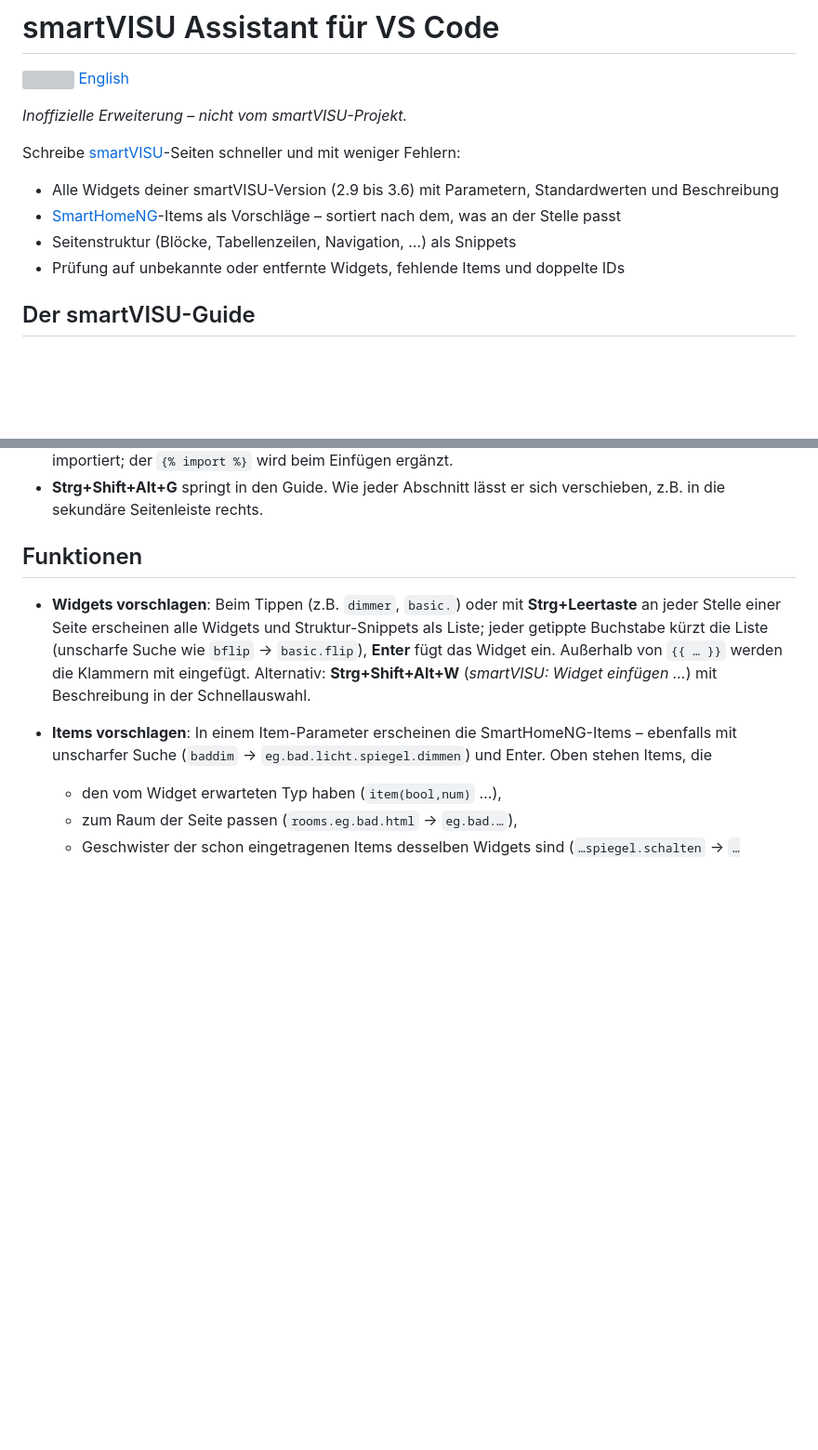
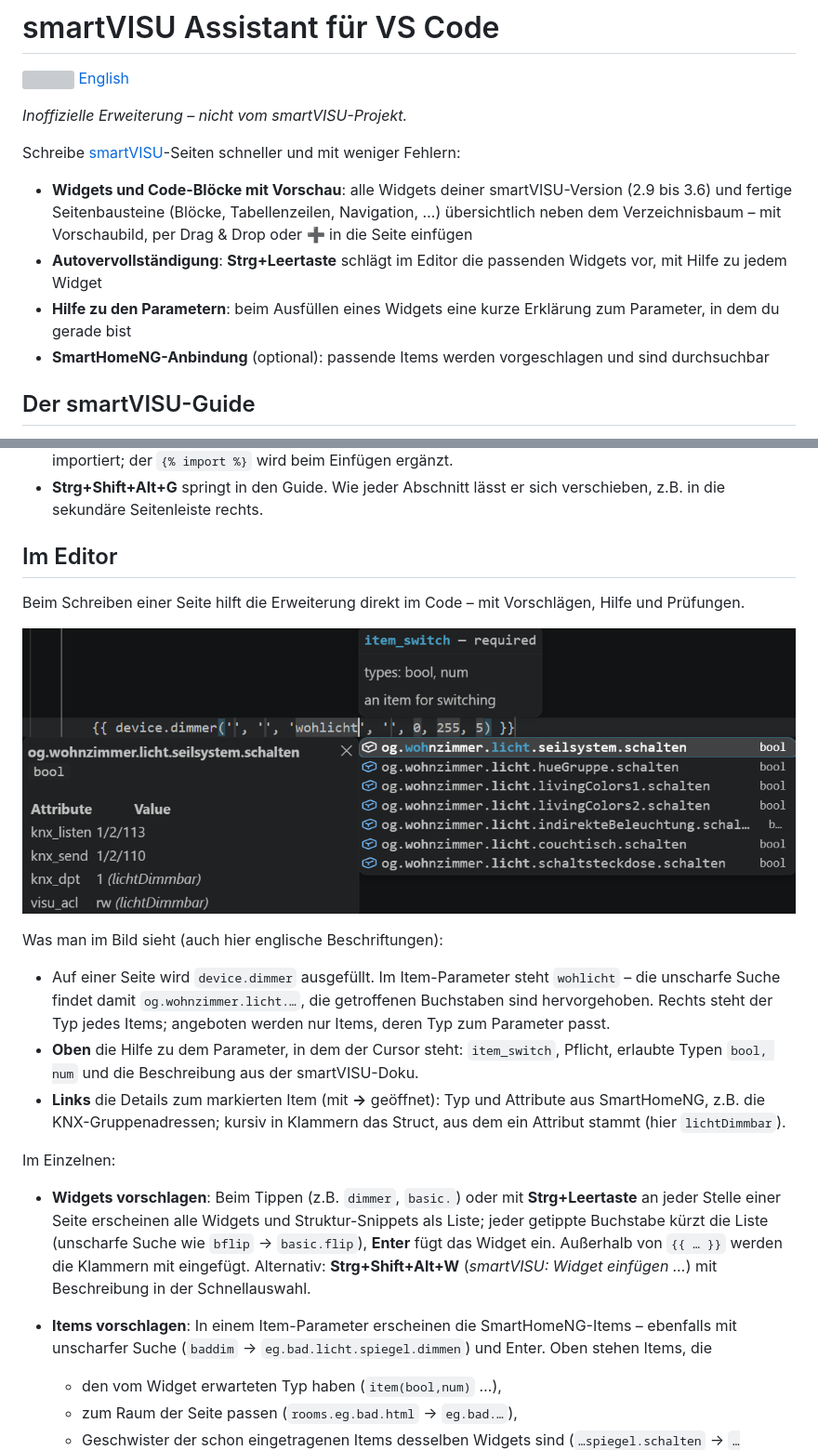
Before and after one commit to dasax/vscode-smartvisu, a Markdown page: README.de.md, 2 parts joined by grey strips. Shown at 93% size. GitHub-like rendering; pictures changed too: media/screenshot-editor.png (added); blank space fills up the shorter version; grey boxes are pictures that could not be loaded.

```diff
--- a/README.de.md
+++ b/README.de.md
@@ -6,10 +6,12 @@
 
 Schreibe [smartVISU](https://www.smartvisu.de)-Seiten schneller und mit weniger Fehlern:
 
-- Alle Widgets deiner smartVISU-Version (2.9 bis 3.6) mit Parametern, Standardwerten und Beschreibung
-- [SmartHomeNG](https://www.smarthomeng.de)-Items als Vorschläge – sortiert nach dem, was an der Stelle passt
-- Seitenstruktur (Blöcke, Tabellenzeilen, Navigation, …) als Snippets
-- Prüfung auf unbekannte oder entfernte Widgets, fehlende Items und doppelte IDs
+- **Widgets und Code-Blöcke mit Vorschau**: alle Widgets deiner smartVISU-Version (2.9 bis 3.6) und fertige
+  Seitenbausteine (Blöcke, Tabellenzeilen, Navigation, …) übersichtlich neben dem Verzeichnisbaum – mit Vorschaubild,
+  per Drag & Drop oder ➕ in die Seite einfügen
+- **Autovervollständigung**: **Strg+Leertaste** schlägt im Editor die passenden Widgets vor, mit Hilfe zu jedem Widget
+- **Hilfe zu den Parametern**: beim Ausfüllen eines Widgets eine kurze Erklärung zum Parameter, in dem du gerade bist
+- **SmartHomeNG-Anbindung** (optional): passende Items werden vorgeschlagen und sind durchsuchbar
 
 ## Der smartVISU-Guide
 
@@ -46,7 +48,23 @@ Außerdem:
 - **Strg+Shift+Alt+G** springt in den Guide. Wie jeder Abschnitt lässt er sich verschieben, z.B. in die sekundäre
   Seitenleiste rechts.
 
-## Funktionen
+## Im Editor
+
+Beim Schreiben einer Seite hilft die Erweiterung direkt im Code – mit Vorschlägen, Hilfe und Prüfungen.
+
+![Item-Suche in device.dimmer mit Parameterhilfe und Item-Details](media/screenshot-editor.png)
+
+Was man im Bild sieht (auch hier englische Beschriftungen):
+
+- Auf einer Seite wird `device.dimmer` ausgefüllt. Im Item-Parameter steht `wohlicht` – die unscharfe Suche findet damit
+  `og.wohnzimmer.licht.…`, die getroffenen Buchstaben sind hervorgehoben. Rechts steht der Typ jedes Items; angeboten
+  werden nur Items, deren Typ zum Parameter passt.
+- **Oben** die Hilfe zu dem Parameter, in dem der Cursor steht: `item_switch`, Pflicht, erlaubte Typen `bool, num` und
+  die Beschreibung aus der smartVISU-Doku.
+- **Links** die Details zum markierten Item (mit **→** geöffnet): Typ und Attribute aus SmartHomeNG, z.B. die
+  KNX-Gruppenadressen; kursiv in Klammern das Struct, aus dem ein Attribut stammt (hier `lichtDimmbar`).
+
+Im Einzelnen:
 
 - **Widgets vorschlagen**: Beim Tippen (z.B. `dimmer`, `basic.`) oder mit **Strg+Leertaste** an jeder Stelle einer Seite
   erscheinen alle Widgets und Struktur-Snippets als Liste; jeder getippte Buchstabe kürzt die Liste (unscharfe Suche wie
```
Also changed, not shown: other parts of README.de.md (+2 -1 lines), CHANGELOG.md (+19 -0 lines), README.md (+25 -6 lines), 12 other files.
